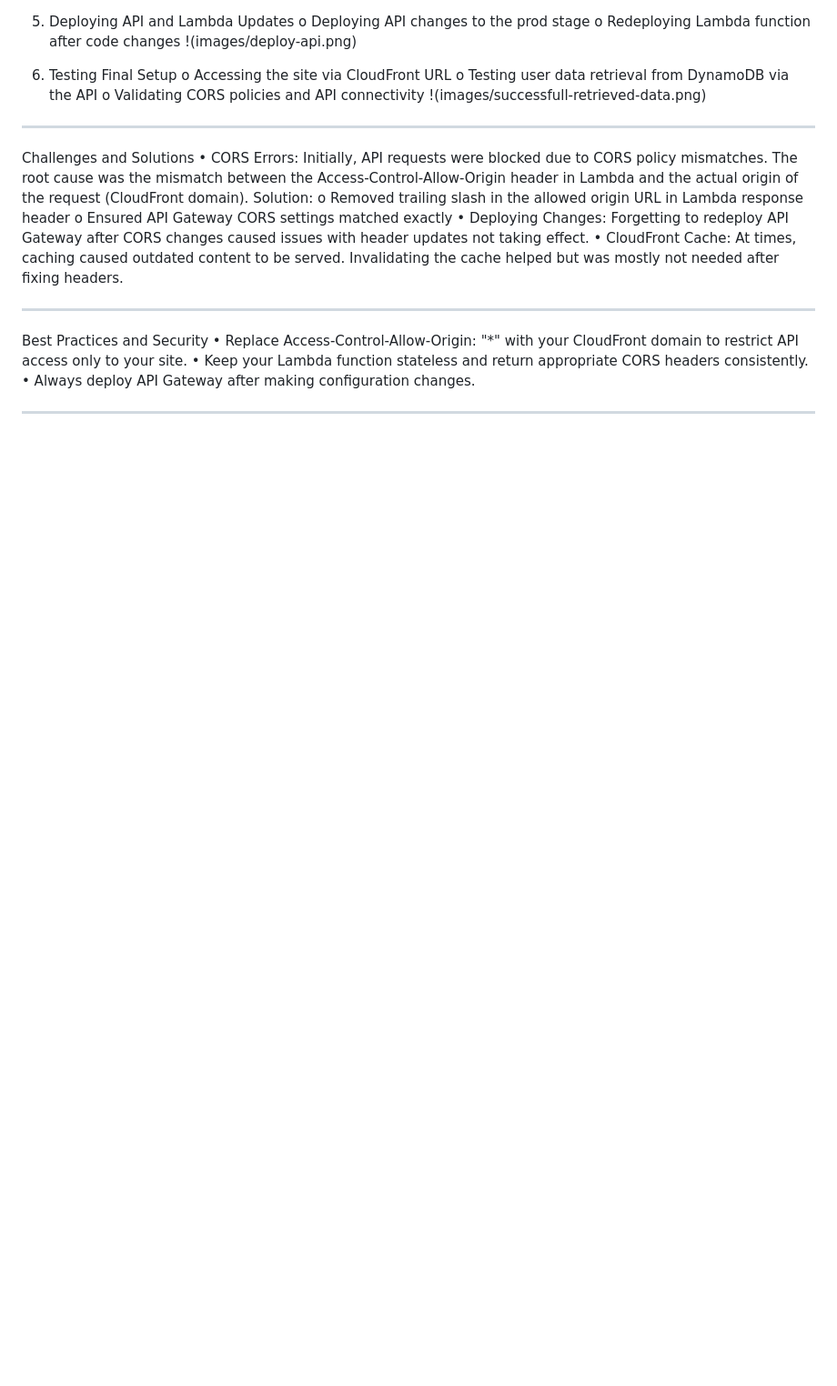
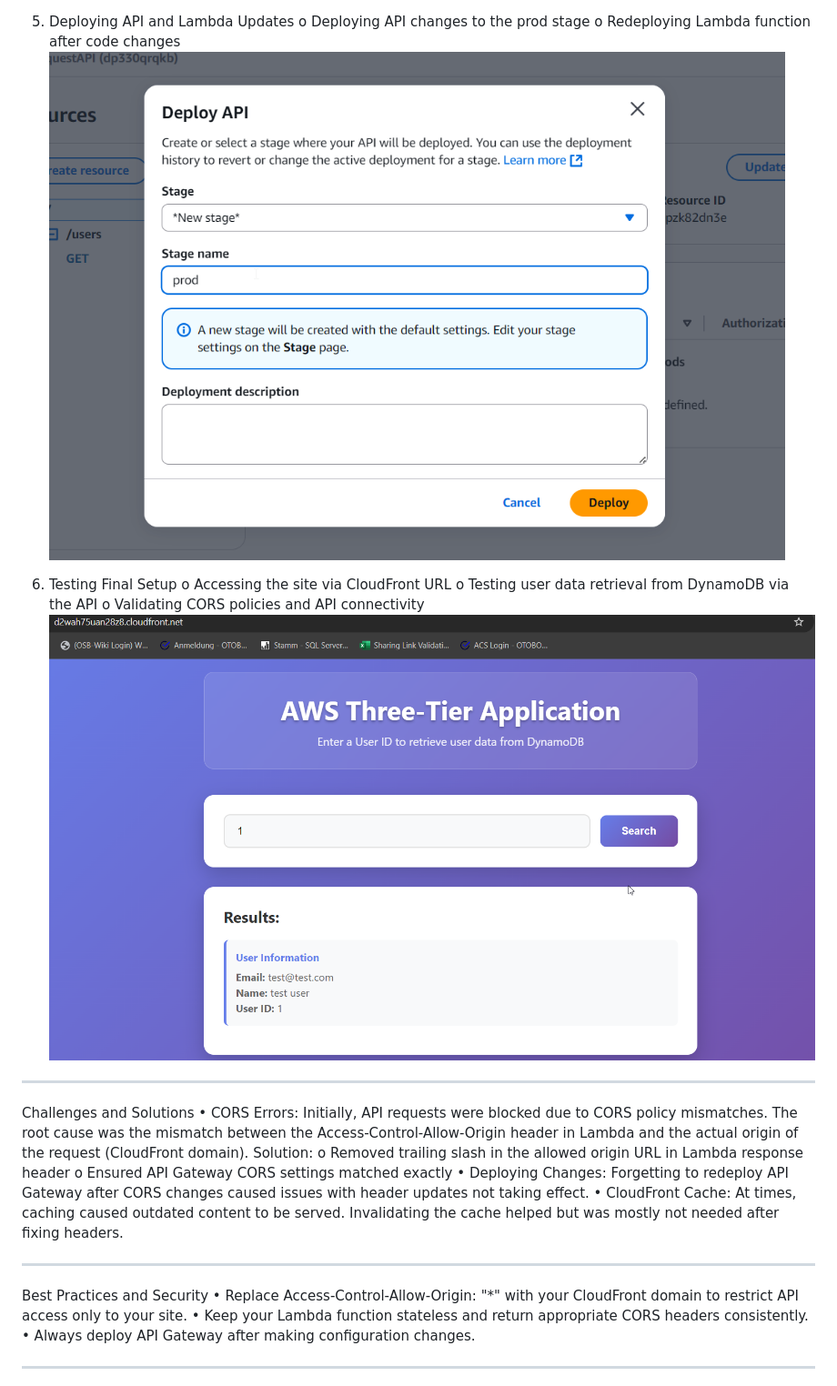
Before and after one commit to Kisaa17/aws-three-tier, a Markdown page: README.md, the part around the change printed below. Shown: that part at 91% size. GitHub-like rendering; blank space fills up the shorter version.

```diff
--- a/README.md
+++ b/README.md
@@ -35,13 +35,13 @@ o	Troubleshooting common CORS errors (including the trailing slash issue)
 5.	Deploying API and Lambda Updates
 o	Deploying API changes to the prod stage
 o	Redeploying Lambda function after code changes
-!(images/deploy-api.png)
+![](images/deploy-api.png)
 
 6.	Testing Final Setup
 o	Accessing the site via CloudFront URL
 o	Testing user data retrieval from DynamoDB via the API
 o	Validating CORS policies and API connectivity
-!(images/successfull-retrieved-data.png)
+![](images/successfull-retrieved-data.png)
 
  ________________________________________
 Challenges and Solutions
```
Also changed, not shown: other parts of README.md (+4 -4 lines).
